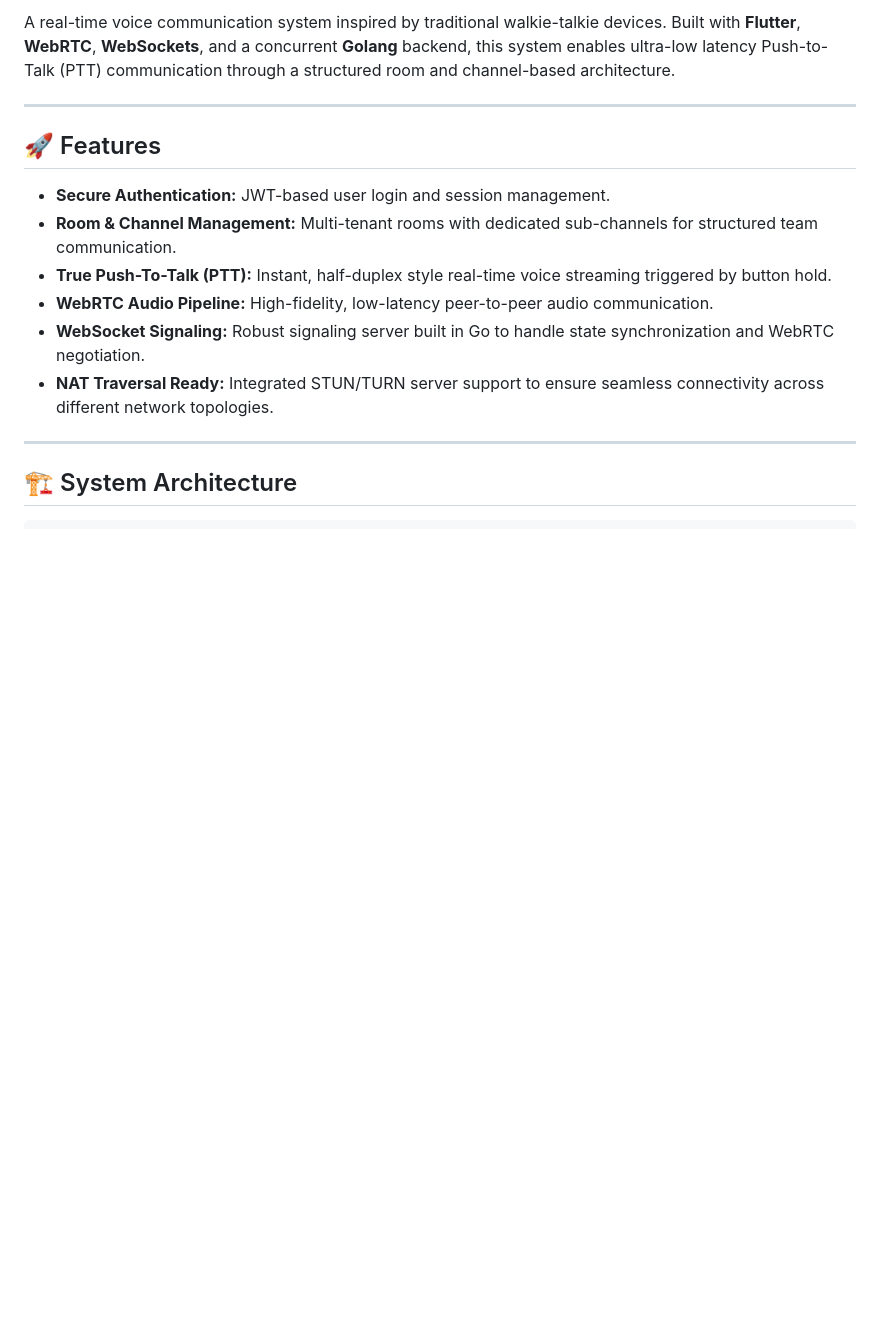
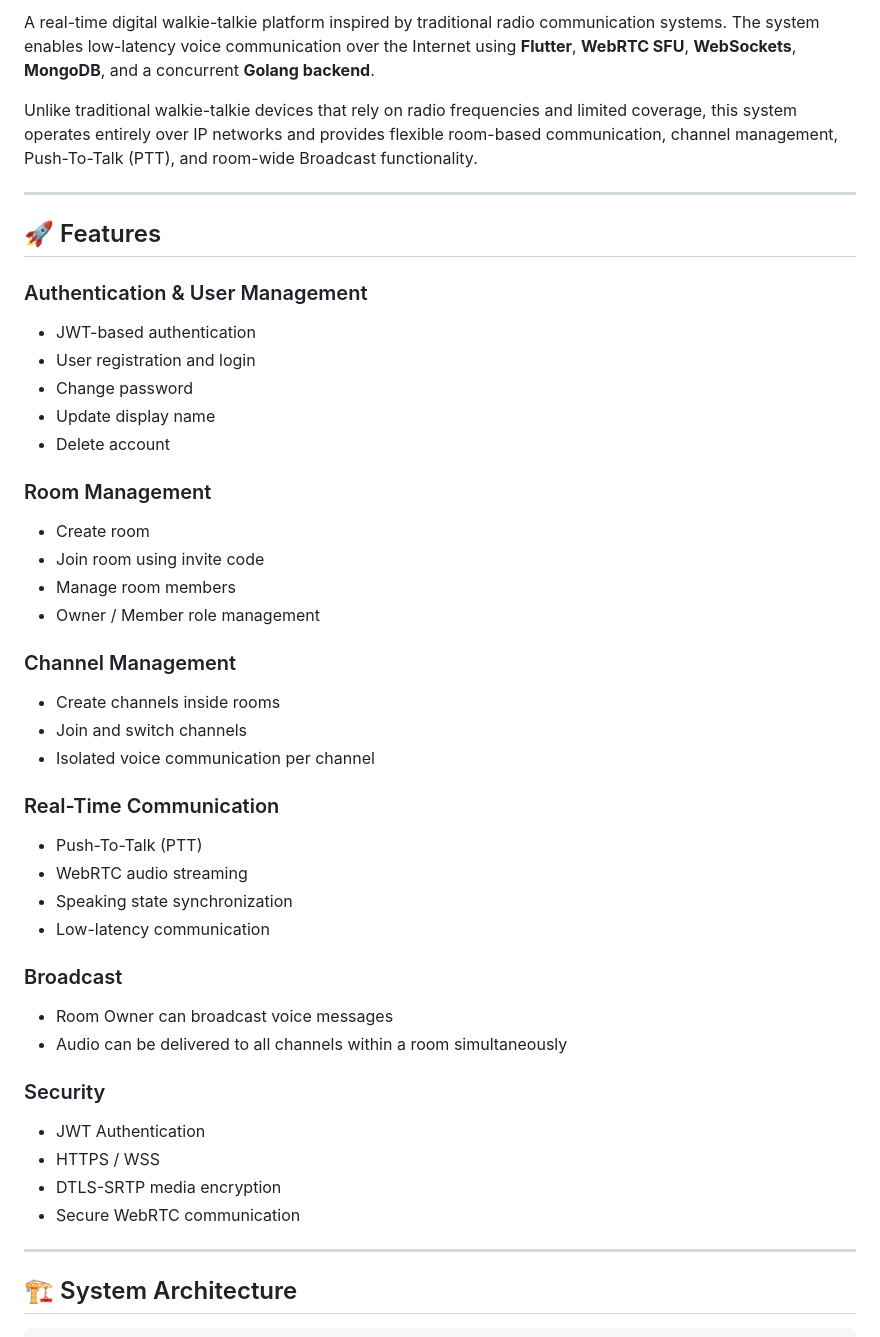
Before and after one commit to Hongyen20/walkie-talkie-app, a Markdown page: README.md, the part around one of its changes. GitHub-like rendering; blank space fills up the shorter version.

```diff
--- a/README.md
+++ b/README.md
@@ -6,16 +7,51 @@
 
-A real-time voice communication system inspired by traditional walkie-talkie devices. Built with **Flutter**, **WebRTC**, **WebSockets**, and a concurrent **Golang** backend, this system enables ultra-low latency Push-to-Talk (PTT) communication through a structured room and channel-based architecture.
+A real-time digital walkie-talkie platform inspired by traditional radio communication systems. The system enables low-latency voice communication over the Internet using **Flutter**, **WebRTC SFU**, **WebSockets**, **MongoDB**, and a concurrent **Golang backend**.
+
+Unlike traditional walkie-talkie devices that rely on radio frequencies and limited coverage, this system operates entirely over IP networks and provides flexible room-based communication, channel management, Push-To-Talk (PTT), and room-wide Broadcast functionality.
 
 ---
 
 ## 🚀 Features
 
-* **Secure Authentication:** JWT-based user login and session management.
-* **Room & Channel Management:** Multi-tenant rooms with dedicated sub-channels for structured team communication.
-* **True Push-To-Talk (PTT):** Instant, half-duplex style real-time voice streaming triggered by button hold.
-* **WebRTC Audio Pipeline:** High-fidelity, low-latency peer-to-peer audio communication.
-* **WebSocket Signaling:** Robust signaling server built in Go to handle state synchronization and WebRTC negotiation.
-* **NAT Traversal Ready:** Integrated STUN/TURN server support to ensure seamless connectivity across different network topologies.
+### Authentication & User Management
+
+* JWT-based authentication
+* User registration and login
+* Change password
+* Update display name
+* Delete account
+
+### Room Management
+
+* Create room
+* Join room using invite code
+* Manage room members
+* Owner / Member role management
+
+### Channel Management
+
+* Create channels inside rooms
+* Join and switch channels
+* Isolated voice communication per channel
+
+### Real-Time Communication
+
+* Push-To-Talk (PTT)
+* WebRTC audio streaming
+* Speaking state synchronization
+* Low-latency communication
+
+### Broadcast
+
+* Room Owner can broadcast voice messages
+* Audio can be delivered to all channels within a room simultaneously
+
+### Security
+
+* JWT Authentication
+* HTTPS / WSS
+* DTLS-SRTP media encryption
+* Secure WebRTC communication
 
 ---
 
```
Also changed, not shown: other parts of README.md (+189 -39 lines).
